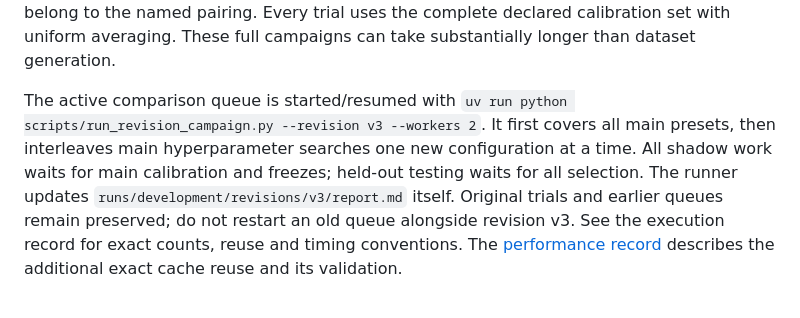
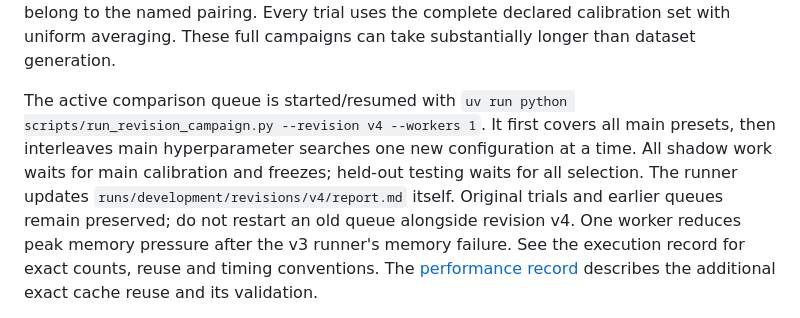
Before and after one commit to alasleimi/indoor-vt-benchmark, a Markdown page: README.md, the part around the change. Drawn GitHub-style.

Commit message:
Record memory recovery and single-worker campaign resume

```diff
--- a/README.md
+++ b/README.md
@@ -61,12 +61,13 @@ Every trial uses the complete declared calibration set with uniform averaging.
 These full campaigns can take substantially longer than dataset generation.
 
 The active comparison queue is started/resumed with
-`uv run python scripts/run_revision_campaign.py --revision v3 --workers 2`.
+`uv run python scripts/run_revision_campaign.py --revision v4 --workers 1`.
 It first covers all main presets, then interleaves main hyperparameter searches
 one new configuration at a time. All shadow work waits for main calibration
 and freezes; held-out testing waits for all selection. The runner updates
-`runs/development/revisions/v3/report.md` itself. Original trials and earlier
-queues remain preserved; do not restart an old queue alongside revision v3.
+`runs/development/revisions/v4/report.md` itself. Original trials and earlier
+queues remain preserved; do not restart an old queue alongside revision v4.
+One worker reduces peak memory pressure after the v3 runner's memory failure.
 See the execution record for exact counts, reuse and timing conventions.
 The [performance record](docs/performance.md) describes the additional exact
 cache reuse and its validation.
```
Also changed, not shown: docs/execution.md (+23 -7 lines), docs/performance.md (+4 -2 lines).
